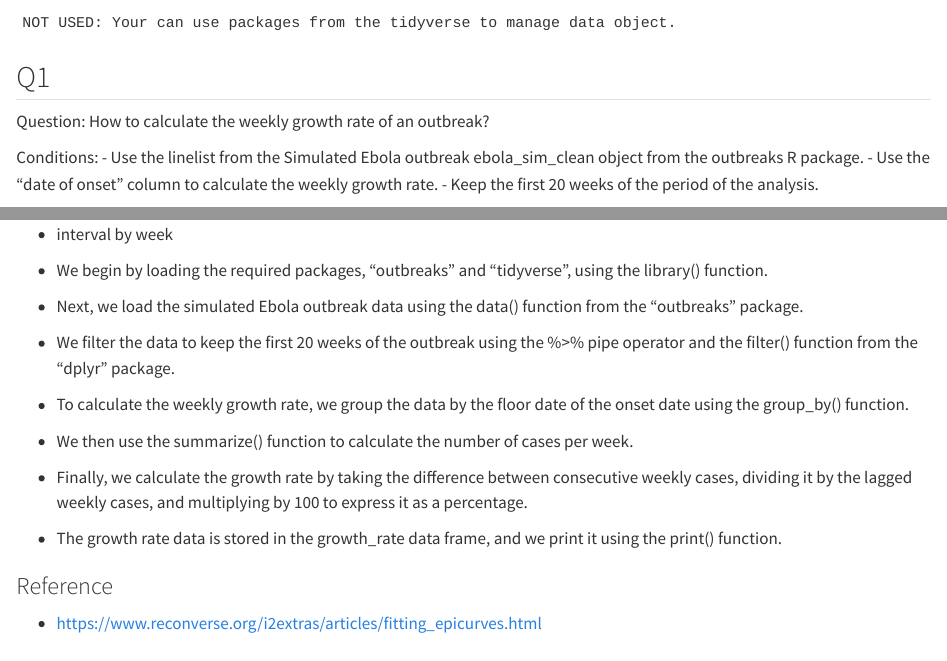
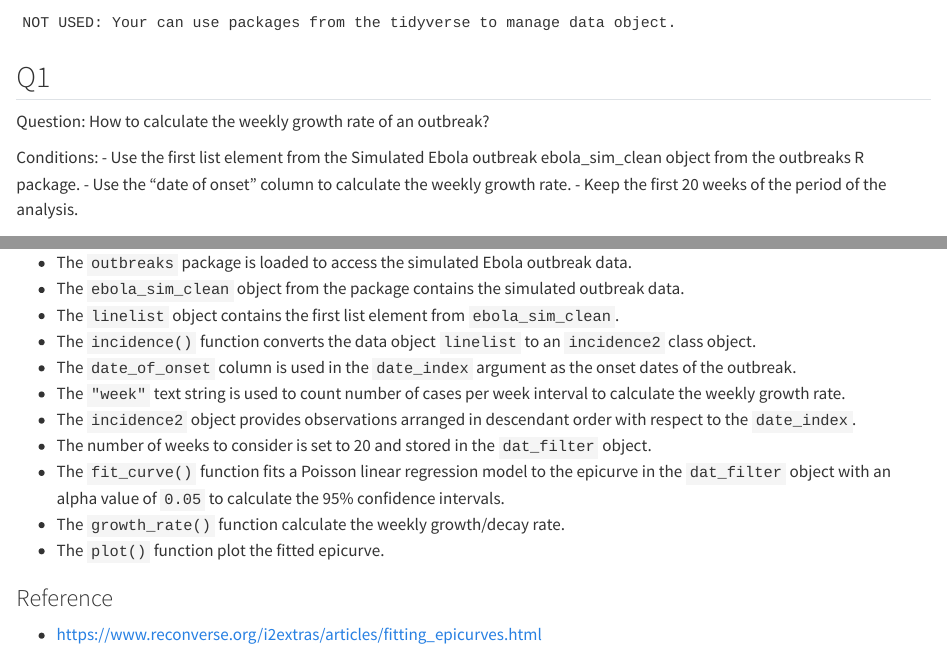
Before and after one commit to avallecam/questions, a Quarto document (01-questions.qmd): the page in a window 1100 px wide, from 240 px down, and a second part further down, joined at a grey line. Rendered offline with R 4.5, knitr and Pandoc in place of Quarto, with nearby package versions; some code elsewhere in the file could not run offline.

Commit message:
clean q1

```diff
--- a/01-questions.qmd
+++ b/01-questions.qmd
@@ -21,6 +21,6 @@ NOT USED: Your can use packages from the tidyverse to manage data object.
 Question: How to calculate the weekly growth rate of an outbreak?
 
 Conditions:
-- Use the linelist from the Simulated Ebola outbreak ebola_sim_clean object from the outbreaks R package.
+- Use the first list element from the Simulated Ebola outbreak ebola_sim_clean object from the outbreaks R package.
 - Use the "date of onset" column to calculate the weekly growth rate.
 - Keep the first 20 weeks of the period of the analysis.
@@ -59,12 +62,14 @@ growth_rate(out)
-- interval by week
-
-- We begin by loading the required packages, "outbreaks" and "tidyverse", using the library() function.
-- Next, we load the simulated Ebola outbreak data using the data() function from the "outbreaks" package.
-- We filter the data to keep the first 20 weeks of the outbreak using the %>% pipe operator and the filter() function from the "dplyr" package.
-- To calculate the weekly growth rate, we group the data by the floor date of the onset date using the group_by() function.
-- We then use the summarize() function to calculate the number of cases per week.
-- Finally, we calculate the growth rate by taking the difference between consecutive weekly cases, dividing it by the lagged weekly cases, and multiplying by 100 to express it as a percentage.
-- The growth rate data is stored in the growth_rate data frame, and we print it using the print() function.
+- The `outbreaks` package is loaded to access the simulated Ebola outbreak data.
+- The `ebola_sim_clean` object from the package contains the simulated outbreak data.
+- The `linelist` object contains the first list element from `ebola_sim_clean`.
+- The `incidence()` function converts the data object `linelist` to an `incidence2` class object.
+- The `date_of_onset` column is used in the `date_index` argument as the onset dates of the outbreak.
+- The `"week"` text string is used to count number of cases per week interval to calculate the weekly growth rate.
+- The `incidence2` object provides observations arranged in descendant order with respect to the `date_index`.
+- The number of weeks to consider is set to 20 and stored in the `dat_filter` object.
+- The `fit_curve()` function fits a Poisson linear regression model to the epicurve in the `dat_filter` object with an alpha value of `0.05` to calculate the 95% confidence intervals.
+- The `growth_rate()` function calculate the weekly growth/decay rate.
+- The `plot()` function plot the fitted epicurve.
 
 ### Reference
 
```
Also changed, not shown: 01-questions.qmd (23 more changed lines).
